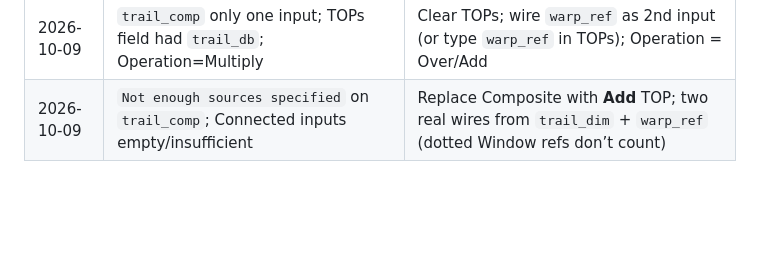
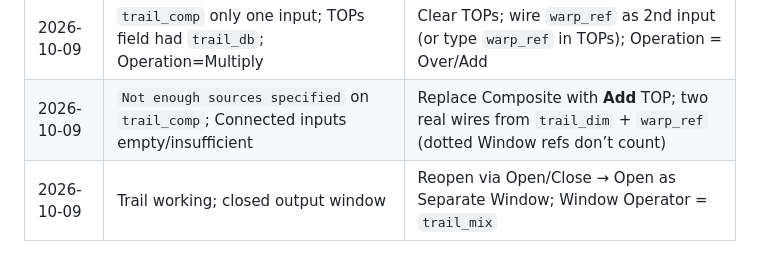
Before and after one commit to jevon365/Cursor, a Markdown page: Art/TouchDesigner/PROGRESS.md, the part around the change. GitHub-like rendering; blank space fills up the shorter version.

Commit message:
Document reopening Window COMP linked to trail_mix
Co-authored-by: jevon Owen-Kennedy <jevon365@users.noreply.github.com>

```diff
--- a/Art/TouchDesigner/PROGRESS.md
+++ b/Art/TouchDesigner/PROGRESS.md
@@ -64,3 +64,4 @@ Piece: **camera-distort** — laptop webcam stays readable; soft noise warp + li
 | 2026-10-08 | Started §3 trail (`trail_fb` / `comp1` / `trail_mix` red X) | Rebuild Feedback loop: Target TOP = `trail_mix`; Level dim; Composite ghost+live; point Window at `trail_mix` |
 | 2026-10-09 | `trail_comp` only one input; TOPs field had `trail_db`; Operation=Multiply | Clear TOPs; wire `warp_ref` as 2nd input (or type `warp_ref` in TOPs); Operation = Over/Add |
 | 2026-10-09 | `Not enough sources specified` on `trail_comp`; Connected inputs empty/insufficient | Replace Composite with **Add** TOP; two real wires from `trail_dim` + `warp_ref` (dotted Window refs don’t count) |
+| 2026-10-09 | Trail working; closed output window | Reopen via Open/Close → Open as Separate Window; Window Operator = `trail_mix` |
```
Also changed, not shown: 1 other file.
